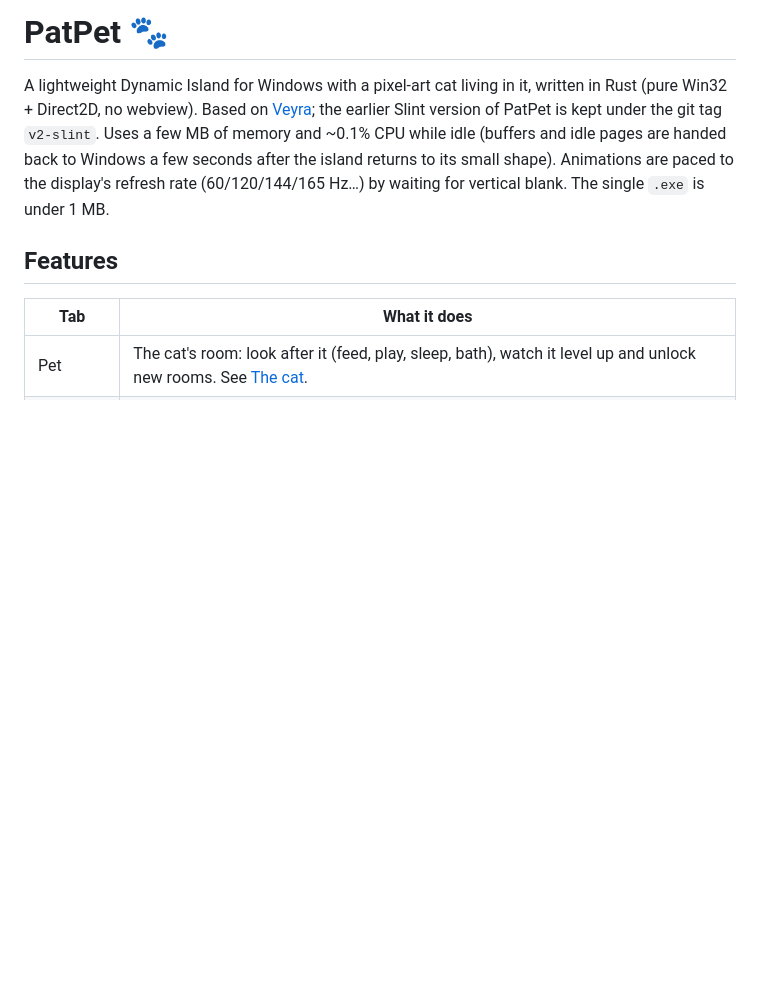
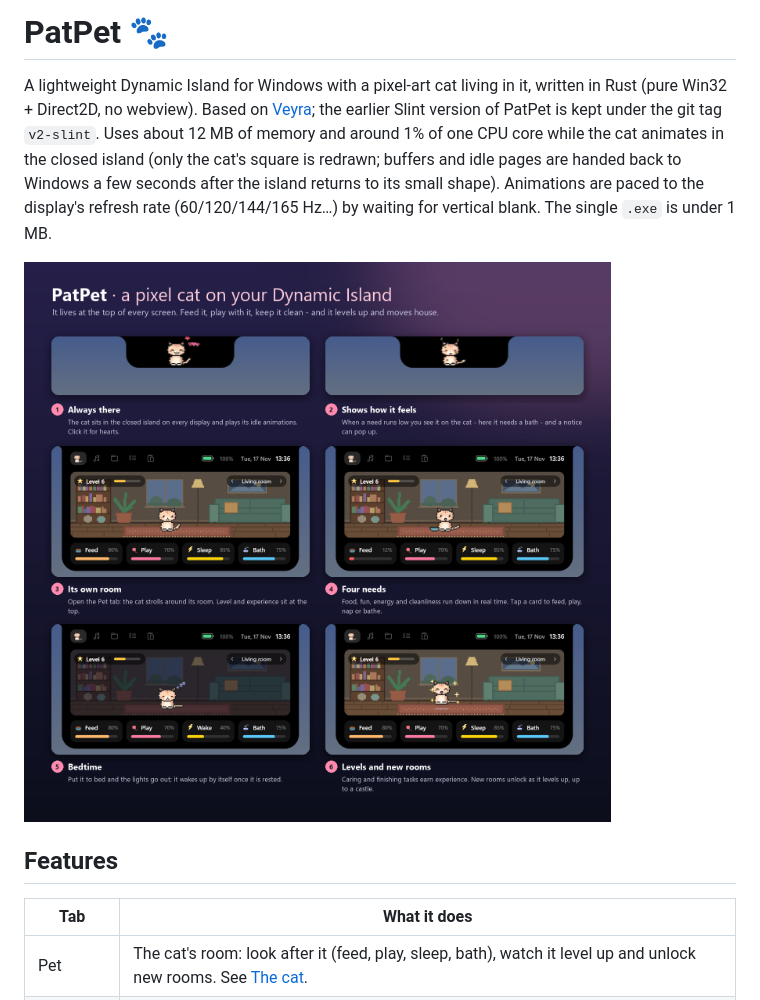
Before and after one commit to Mullet11/PatPet, a Markdown page: README.md, the part around the change. GitHub-like rendering; pictures changed too: docs/cat-feature.png (added); blank space fills up the shorter version.

Commit message:
Cat feature poster in the README, demo views use fixed care values

```diff
--- a/README.md
+++ b/README.md
@@ -3,9 +3,12 @@
 A lightweight Dynamic Island for Windows with a pixel-art cat living in it, written in Rust
 (pure Win32 + Direct2D, no webview). Based on [Veyra](https://github.com/AhmadUlyani/Veyra);
 the earlier Slint version of PatPet is kept under the git tag `v2-slint`.
-Uses a few MB of memory and ~0.1% CPU while idle (buffers and idle pages are handed back to
-Windows a few seconds after the island returns to its small shape). Animations are paced to the
+Uses about 12 MB of memory and around 1% of one CPU core while the cat animates in the closed
+island (only the cat's square is redrawn; buffers and idle pages are handed back to Windows a
+few seconds after the island returns to its small shape). Animations are paced to the
 display's refresh rate (60/120/144/165 Hz…) by waiting for vertical blank. The single `.exe` is under 1 MB.
+
+![PatPet's cat: always in the island, its own room, four needs, bedtime and levels](docs/cat-feature.png)
 
 ## Features
 
```
Also changed, not shown: 1 other file.
